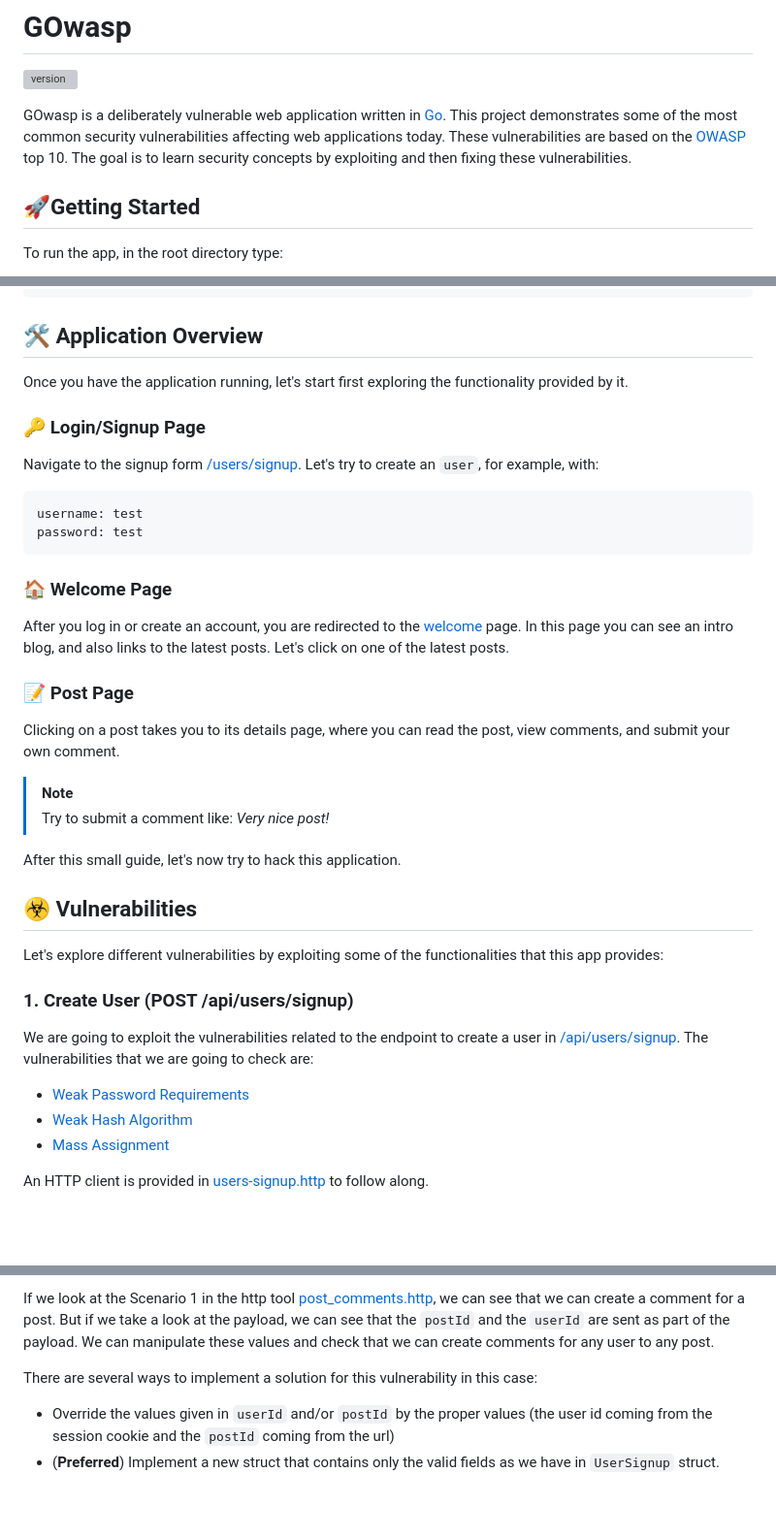
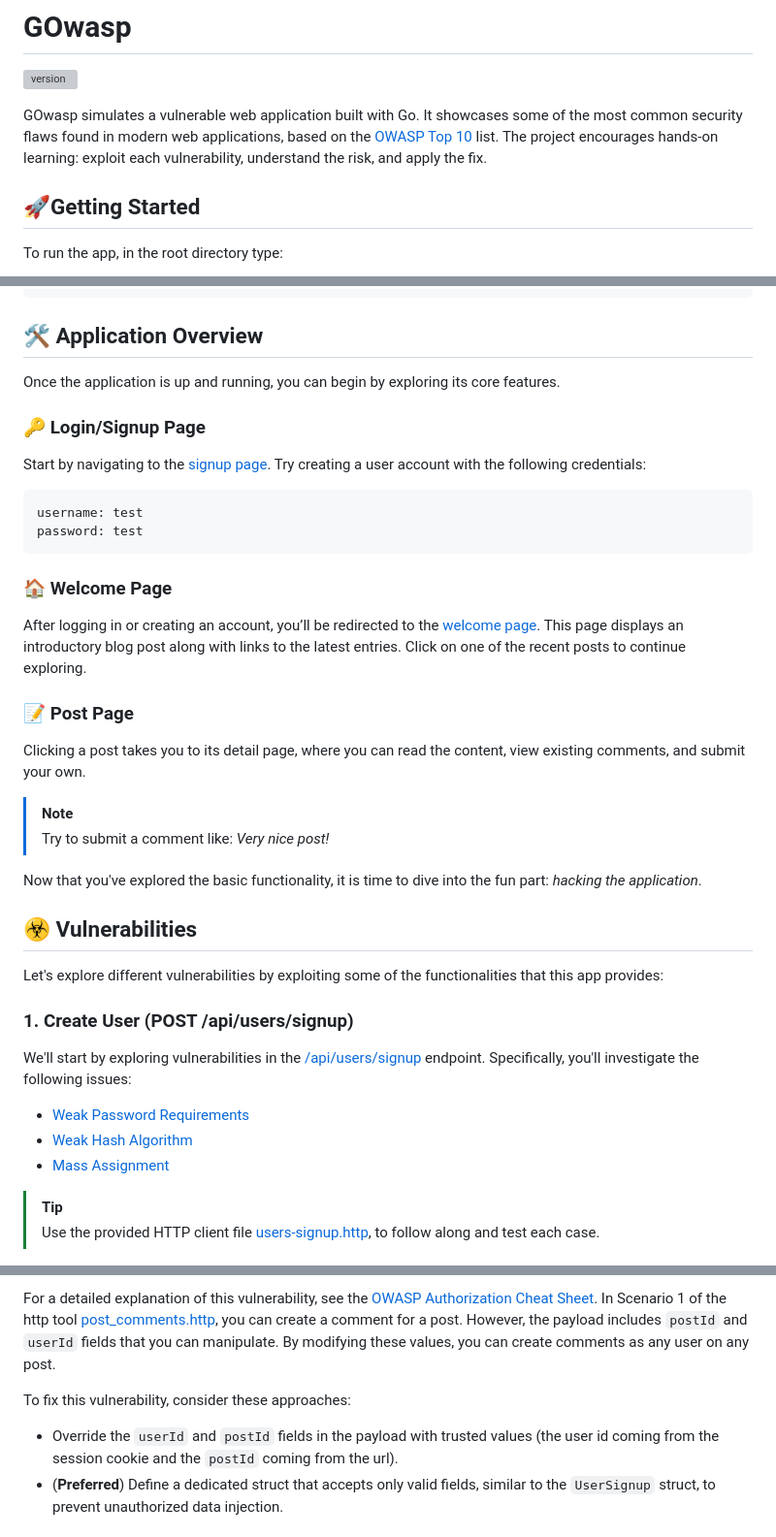
Before and after one commit to manuelarte/gowasp, a Markdown page: README.md, 3 parts joined by grey strips. Shown at 97% size. Drawn GitHub-style; blank space fills up the shorter version; grey boxes are pictures that could not be loaded.

````diff
--- a/README.md
+++ b/README.md
@@ -2,10 +2,9 @@
 
 ![version](https://img.shields.io/github/v/release/manuelarte/gowasp)
 
-GOwasp is a deliberately vulnerable web application written in [Go](https://go.dev/).
-This project demonstrates some of the most common security vulnerabilities affecting web applications today.
-These vulnerabilities are based on the [OWASP](https://owasp.org/) top 10.
-The goal is to learn security concepts by exploiting and then fixing these vulnerabilities.
+GOwasp simulates a vulnerable web application built with Go.
+It showcases some of the most common security flaws found in modern web applications, based on the [OWASP Top 10](https://owasp.org/www-project-top-ten/) list.
+The project encourages hands-on learning: exploit each vulnerability, understand the risk, and apply the fix.
 
 ## 🚀Getting Started
 
@@ -23,11 +22,11 @@ make dr
 
 ## 🛠️ Application Overview
 
-Once you have the application running, let's start first exploring the functionality provided by it.
+Once the application is up and running, you can begin by exploring its core features.
 
 ### 🔑 Login/Signup Page
 
-Navigate to the signup form [/users/signup][signup]. Let's try to create an `user`, for example, with:
+Start by navigating to the [signup page][signup]. Try creating a user account with the following credentials:
 
 ```yaml
 username: test
@@ -36,19 +35,19 @@ password: test
 
 ### 🏠 Welcome Page
 
-After you log in or create an account, you are redirected to the [welcome][welcome] page.
-In this page you can see an intro blog, and also links to the latest posts.
-Let's click on one of the latest posts.
+After logging in or creating an account, you’ll be redirected to the [welcome page][welcome].
+This page displays an introductory blog post along with links to the latest entries.
+Click on one of the recent posts to continue exploring.
 
 ### 📝 Post Page
 
-Clicking on a post takes you to its details page, where you can read the post, view comments, and submit your own comment.
+Clicking a post takes you to its detail page, where you can read the content, view existing comments, and submit your own.
 
 > [!NOTE]
 > Try to submit a comment like:
 > *Very nice post!*
 
-After this small guide, let's now try to hack this application.
+Now that you've explored the basic functionality, it is time to dive into the fun part: *hacking the application*.
 
 ## ☣️ Vulnerabilities
 
@@ -56,6 +55,6 @@ Let's explore different vulnerabilities by exploiting some of the functionalitie
 
 ### 1. Create User (POST /api/users/signup)
 
-We are going to exploit the vulnerabilities related to the endpoint to create a user in [/api/users/signup][signup].
-The vulnerabilities that we are going to check are:
+We'll start by exploring vulnerabilities in the [/api/users/signup][signup] endpoint.
+Specifically, you'll investigate the following issues:
 
@@ -65,3 +64,4 @@ The vulnerabilities that we are going to check are:
 
-An HTTP client is provided in [users-signup.http](./tools/users-signup.http) to follow along.
+> [!TIP]
+> Use the provided HTTP client file [users-signup.http](./tools/users-signup.http), to follow along and test each case.
 
@@ -155,10 +159,11 @@ The vulnerabilities we are going to check here:
 
-If we look at the Scenario 1 in the http tool [post_comments.http](/tools/post_comments.http), we can see that we can create a comment for a post.
-But if we take a look at the payload, we can see that the `postId` and the `userId` are sent as part of the payload.
-We can manipulate these values and check that we can create comments for any user to any post.
+For a detailed explanation of this vulnerability, see the [OWASP Authorization Cheat Sheet](https://cheatsheetseries.owasp.org/cheatsheets/Authorization_Cheat_Sheet.html).
+In Scenario 1 of the http tool [post_comments.http](/tools/post_comments.http), you can create a comment for a post.
+However, the payload includes `postId` and `userId` fields that you can manipulate.
+By modifying these values, you can create comments as any user on any post.
 
-There are several ways to implement a solution for this vulnerability in this case:
+To fix this vulnerability, consider these approaches:
 
-+ Override the values given in `userId` and/or `postId` by the proper values (the user id coming from the session cookie and the `postId` coming from the url)
-+ (**Preferred**) Implement a new struct that contains only the valid fields as we have in `UserSignup` struct.
++ Override the `userId` and `postId` fields in the payload with trusted values (the user id coming from the session cookie and the `postId` coming from the url).
++ (**Preferred**) Define a dedicated struct that accepts only valid fields, similar to the `UserSignup` struct, to prevent unauthorized data injection.
 
````
Also changed, not shown: other parts of README.md (+55 -53 lines).
